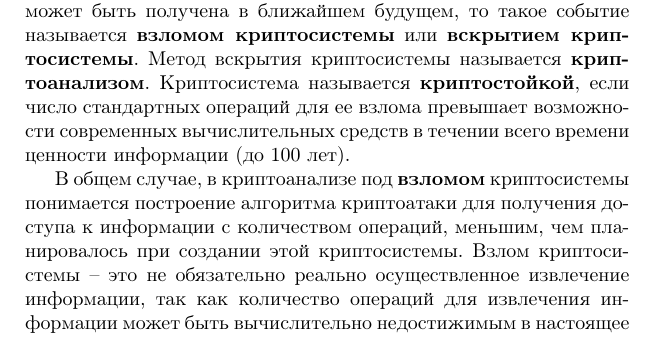
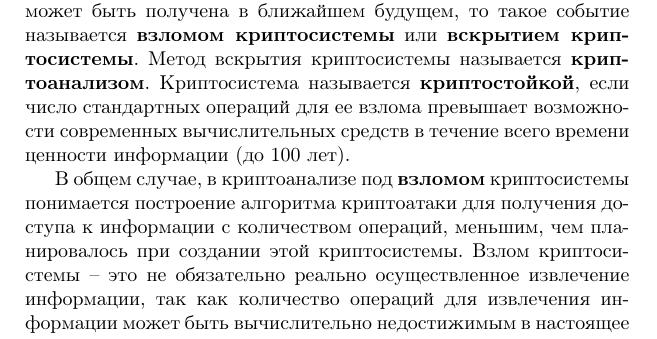
Before and after one commit to vlsergey/infosec, a LaTeX book (Information Security.tex, which reads Cryptanalysis_methods_and_types_of_attacks.tex): part of page 21 of 263, cut so that both start at the same text. Compiled offline with pdfLaTeX.

Commit message:
В течение времени.

```diff
--- a/Cryptanalysis_methods_and_types_of_attacks.tex
+++ b/Cryptanalysis_methods_and_types_of_attacks.tex
@@ -4,9 +4,9 @@
 Нелегальный пользователь-криптоаналитик получает информацию путем дешифрования. Сложность этой процедуры определяется числом стандартных операций, которые надо выполнить для достижения цели. \textbf{Двоичной сложностью}\index{сложность!двоичная} (или битовой сложностью) алгоритма называется количество двоичных операций, которые необходимо выполнить для его завершения.
 % Наиболее сложным является дешифрование полиалфавитных шифров.
 
-Попытка криптоаналитика $E$ получить информацию называется \textbf{атакой} или криптоатакой\index{атака}. Как правило, легальным пользователям нужно обеспечить защиту информации на протяжении от нескольких дней до 100 лет. Если попытка атаки оказалась удачной для нелегального пользователя $E$ и информация получена или может быть получена в ближайшем будущем, то такое событие называется  \textbf{взломом криптосистемы}\index{взлом криптосистемы} или \textbf{вскрытием криптосистемы}. Метод вскрытия криптосистемы называется \textbf{криптоанализом}\index{криптоанализ}. Криптосистема называется \textbf{криптостойкой}\index{криптостойкость}, если число стандартных операций для ее взлома превышает возможности современных вычислительных средств в течении всего времени ценности информации (до 100 лет).
+Попытка криптоаналитика $E$ получить информацию называется \textbf{атакой} или криптоатакой\index{атака}. Как правило, легальным пользователям нужно обеспечить защиту информации на протяжении от нескольких дней до 100 лет. Если попытка атаки оказалась удачной для нелегального пользователя $E$ и информация получена или может быть получена в ближайшем будущем, то такое событие называется  \textbf{взломом криптосистемы}\index{взлом криптосистемы} или \textbf{вскрытием криптосистемы}. Метод вскрытия криптосистемы называется \textbf{криптоанализом}\index{криптоанализ}. Криптосистема называется \textbf{криптостойкой}\index{криптостойкость}, если число стандартных операций для ее взлома превышает возможности современных вычислительных средств в течение всего времени ценности информации (до 100 лет).
 
-В общем случае, в криптоанализе под \textbf{взломом} криптосистемы понимается построение алгоритма криптоатаки для получения доступа к информации с количеством операций, меньшим, чем планировалось при создании этой криптосистемы. Взлом криптосистемы -- это не обязательно реально осуществленное извлечение информации, так как количество операций для извлечения информации может быть вычислительно недостижимым в настоящее время, а также в течении всего времени защиты.
+В общем случае, в криптоанализе под \textbf{взломом} криптосистемы понимается построение алгоритма криптоатаки для получения доступа к информации с количеством операций, меньшим, чем планировалось при создании этой криптосистемы. Взлом криптосистемы -- это не обязательно реально осуществленное извлечение информации, так как количество операций для извлечения информации может быть вычислительно недостижимым в настоящее время, а также в течение всего времени защиты.
 %, но предполагается достижимым в будущем.
 
 Рассмотрим основные сценарии работы криптоаналитика $E$. В первом сценарии криптоаналитик может осуществлять подслушивание и (или) перехват сообщений. Его вмешательство не нарушает целостности информации: $Y=\widetilde{Y}$. Эта роль криптоаналитика называется \textbf{пассивной}. Так как он получает доступ к информации, то здесь нарушается конфиденциальность.
```
